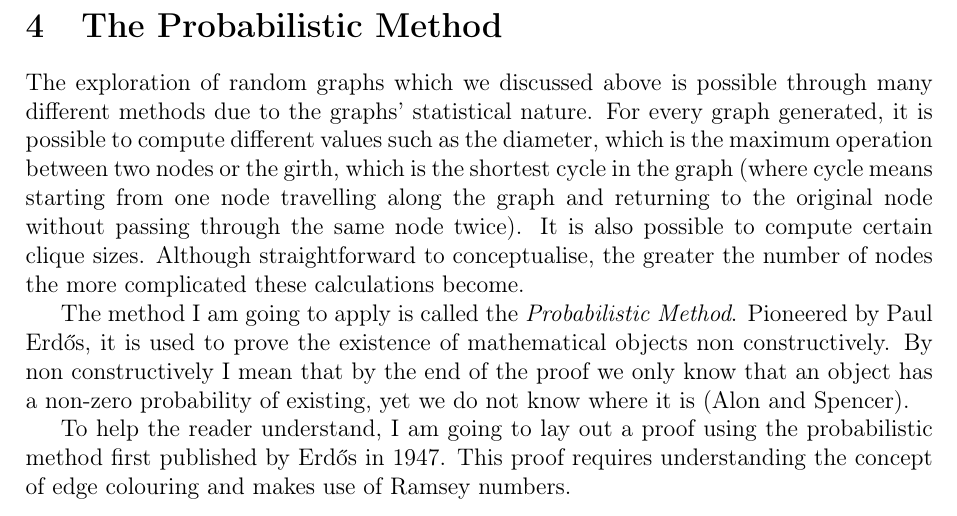
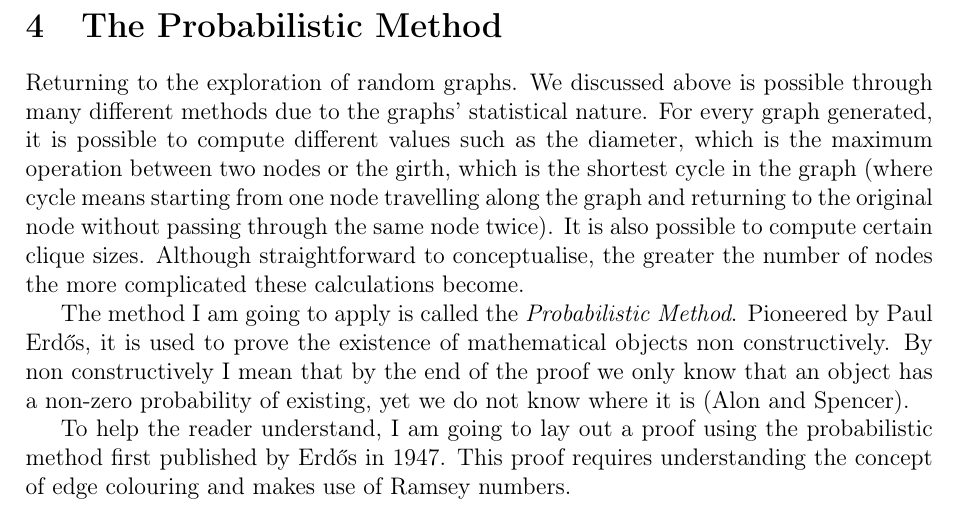
Before and after one commit to informatiky/LaTeX, a LaTeX document (Extended Essay/Johannes - Mathematics Extended Essay - Probabilistic method.tex): part of page 9 of 19, cut so that both start at the same text. Compiled offline with pdfLaTeX.

Commit message:
Auto-commit: 2026-09-13 19:58:36

```diff
--- a/Extended Essay/Johannes - Mathematics Extended Essay - Probabilistic method.tex
+++ b/Extended Essay/Johannes - Mathematics Extended Essay - Probabilistic method.tex
@@ -330,7 +330,7 @@ The notation means "\(n\) chooses \(r\)" and we are taking \(r\) items from a po
 
 \section{The Probabilistic Method}
 
-The exploration of random graphs which we discussed above is possible through many different methods due to the graphs' statistical nature. For every graph generated, it is possible to compute different values such as the diameter, which is the maximum operation between two nodes or the girth, which is the shortest cycle in the graph (where cycle means starting from one node travelling along the graph and returning to the original node without passing through the same node twice). It is also possible to compute certain clique sizes. Although straightforward to conceptualise, the greater the number of nodes the more complicated these calculations become.
+Returning to the exploration of random graphs. We discussed above is possible through many different methods due to the graphs' statistical nature. For every graph generated, it is possible to compute different values such as the diameter, which is the maximum operation between two nodes or the girth, which is the shortest cycle in the graph (where cycle means starting from one node travelling along the graph and returning to the original node without passing through the same node twice). It is also possible to compute certain clique sizes. Although straightforward to conceptualise, the greater the number of nodes the more complicated these calculations become.
 
 
 The method I am going to apply is called the \textit{Probabilistic Method}. Pioneered by Paul Erdős, it is used to prove the existence of mathematical objects non constructively. By non constructively I mean that by the end of the proof we only know that an object has a non-zero probability of existing, yet we do not know where it is \autocite{alonProbabilisticMethod2008}.
```
Also changed, not shown: 1 other file.
